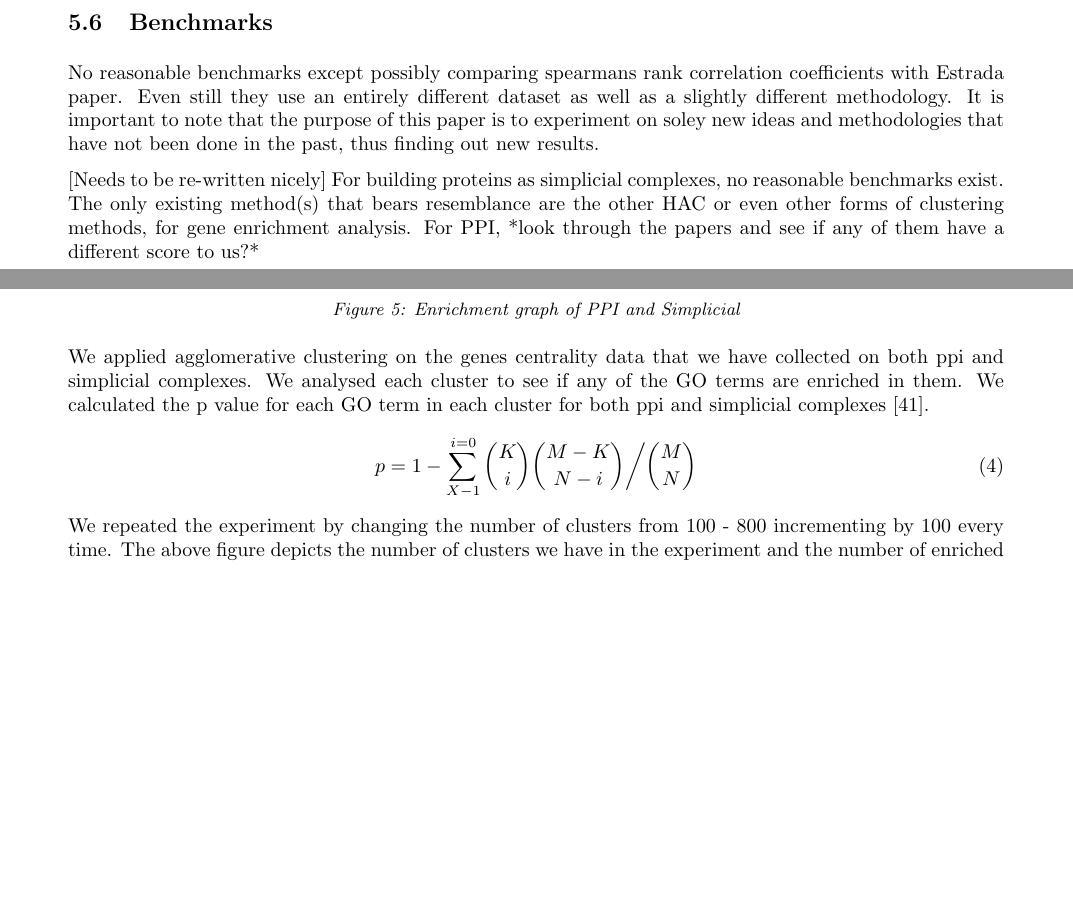
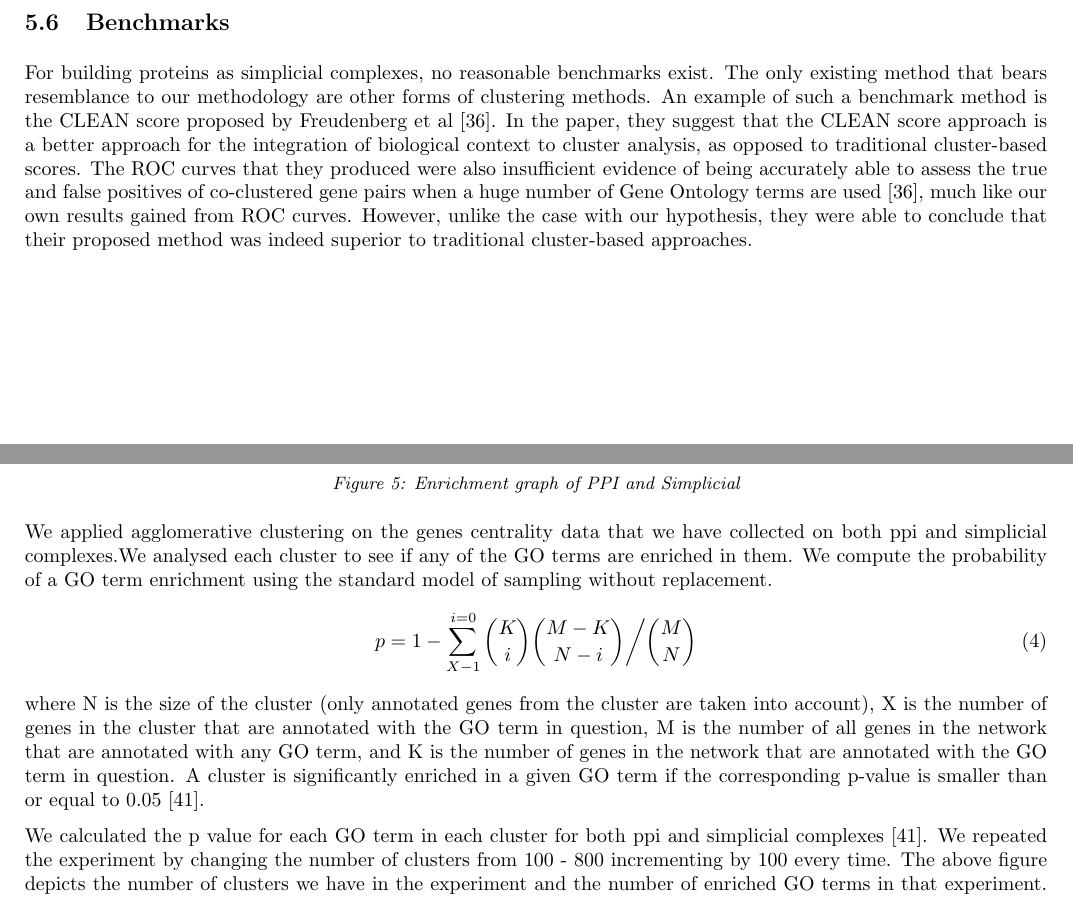
Before and after one commit to Faiz-zz-zz/simplicial_complexes, a LaTeX document (report/GroupReport.tex): two parts of pages 7 and 10 of 15 before the commit and two parts of pages 6 and 9 of 12 after it, joined at a grey line, cut so that both start at the same text, the shorter picture padded with empty space. The pictures show the PDF file report/GroupReport.pdf that the author committed with the source.

Commit message:
final draft

```diff
--- a/report/GroupReport.tex
+++ b/report/GroupReport.tex
@@ -134,13 +132,8 @@ Lastly, we attempted hierarchical agglomerative clustering which is a bottom up
 This is achieved by choosing a suitable metric such as a measure of distance between the pairs, in our case the Euclidean distance. A appropriate metric will impact the shape of the clusters, since some elements may be close to each other to one distance but farther away from another. Additionally, a linkage basis is required, a linkage “specifies the dissimilarity of sets as a function of the pairwise distances of observations in the sets”, in our case it is the Ward’s method.  Using clustering we performed an enrichment analysis, which is a method to identify classes of proteins that are over represented or underrepresented using annotations for that gene set.
 
 \subsection{Benchmarks}
-No reasonable benchmarks except possibly comparing spearman’s rank correlation coefficients with Estrada paper. Even still they use an entirely different dataset as well as a slightly different methodology. It is important to note that the purpose of this paper is to experiment on soley new ideas and methodologies that have not been done in the past, thus finding out new results.
+For building proteins as simplicial complexes, no reasonable benchmarks exist. The only existing method  that bears resemblance to our methodology are other forms of clustering methods. An example of such a benchmark method is the CLEAN score proposed by Freudenberg et al [36]. In the paper, they suggest that the CLEAN score approach is a better approach for the integration of biological context to cluster analysis, as opposed to traditional cluster-based scores. The ROC curves that they produced were also insufficient evidence of being accurately able to assess the true and false positives of co-clustered gene pairs when a huge number of Gene Ontology terms are used [36], much like our own results gained from ROC curves. However, unlike the case with our hypothesis, they were able to conclude that their proposed method was indeed superior to traditional cluster-based approaches.
 
-[Needs to be re-written nicely]
-For building proteins as simplicial complexes, no reasonable benchmarks exist. The only existing method(s) that bears resemblance are the other HAC or even other forms of clustering methods, for gene enrichment analysis.
-For PPI, *look through the papers and see if any of them have a different score to us?*
-
-\newpage
 \section{Analysis of Results}
 \subsection{Linear Regression}
 \begin{center}
@@ -238,11 +231,14 @@ ROC curves for Random Forest Classification shows the similar performance, if no
 \endminipage
 \caption{Enrichment graph of PPI and Simplicial}
 \end{figure}
-We applied agglomerative clustering on the genes centrality data that we have collected on both ppi and simplicial complexes. We analysed each cluster to see if any of the GO terms are enriched in them. We calculated the p value for each GO term in each cluster for both ppi and simplicial complexes [41].
+We applied agglomerative clustering on the genes centrality data that we have collected on both ppi and simplicial complexes.We analysed each cluster to see if any of the GO terms are enriched in them. We compute the probability of a GO term enrichment using the standard model of sampling without replacement.
 \begin{equation}
 p = 1 - \sum_{X-1}^{i=0}\binom{K}{i}\binom{M-K}{N-i}\bigg/\binom{M}{N}
 \end{equation}
-We repeated the experiment by changing the number of clusters from 100 - 800 incrementing by 100 every time. The above figure depicts the number of clusters we have in the experiment and the number of enriched GO terms in that experiment. As we can see clustering based on all three centralities (betweenness, closeness and degree distribution) in simplicial complexes, did not give us more enriched GO terms. The figure also shows that as we increase the number of clusters, the number of enriched GO terms increases in both PPI and simplicial complexes. For future, this clustering may be used for predicting GO terms in the clusters. Also we can use combinations of centralities for our clustering model in future to see if we get better enrichments in both simplicial complexes and ppi networks.
+where N is the size of the cluster (only annotated genes from the cluster are taken into account), X is the number of genes in the cluster that are annotated with the GO term in question, M is the number of all genes in the network that are annotated with any GO term, and K is the number of genes in the network that are annotated with the GO term in question. A cluster is significantly enriched in a given GO term if the corresponding p-value is smaller than or equal to 0.05 [41].
+\par
+We calculated the p value for each GO term in each cluster for both ppi and simplicial complexes [41]. We repeated the experiment by changing the number of clusters from 100 - 800 incrementing by 100 every time. The above figure depicts the number of clusters we have in the experiment and the number of enriched GO terms in that experiment. As we can see clustering based on all three centralities (betweenness, closeness and degree distribution) in simplicial complexes, did not give us more enriched GO terms. The figure also shows that as we increase the number of clusters, the number of enriched GO terms increases in both PPI and simplicial complexes. For future, this clustering may be used for predicting GO terms in the clusters. Also
+we can use combinations of centralities for our clustering model in future to see if we get better enrichments in both simplicial complexes and ppi networks.
 
 \section{Discussion \& Limitations}
 After placing the complexes data on top of the PPI network, in order to build the simplicial complex, we had 66,482 triangles in the network. For us to compute closeness centrality and betweenness centrality, we needed to calculate the shortest paths between each pair of triangles. As Floyd Warshall’s shortest path algorithm is \(O(N^3)\), and the number of edges in the simplicial complexes is well over 150 million, which was computationally exhaustive to calculate. A naive implementation could take easily 11 days for betweenness centrality to complete. Additionally, as all the algorithms we implemented were in Python, which is a higher level language with a lot more abstractions, it is in fact much slower than other lower level languages like C or C++. Furthermore, it is worth mentioning that because of the computation time, we were not able to apply our methods to higher dimensions, further than triangles, in simplicial complexes.
```
Also changed, not shown: report/GroupReport.pdf, report/GroupReport.tex (10 more changed lines), 1 other file.
